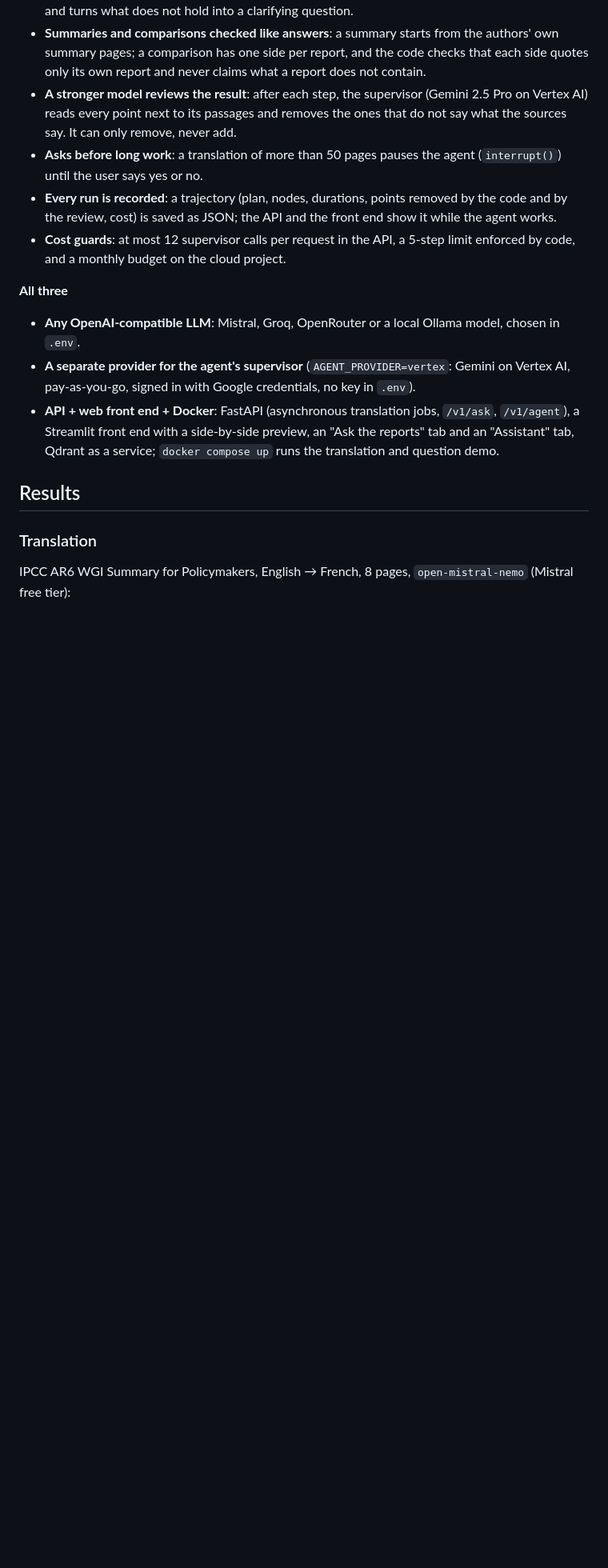
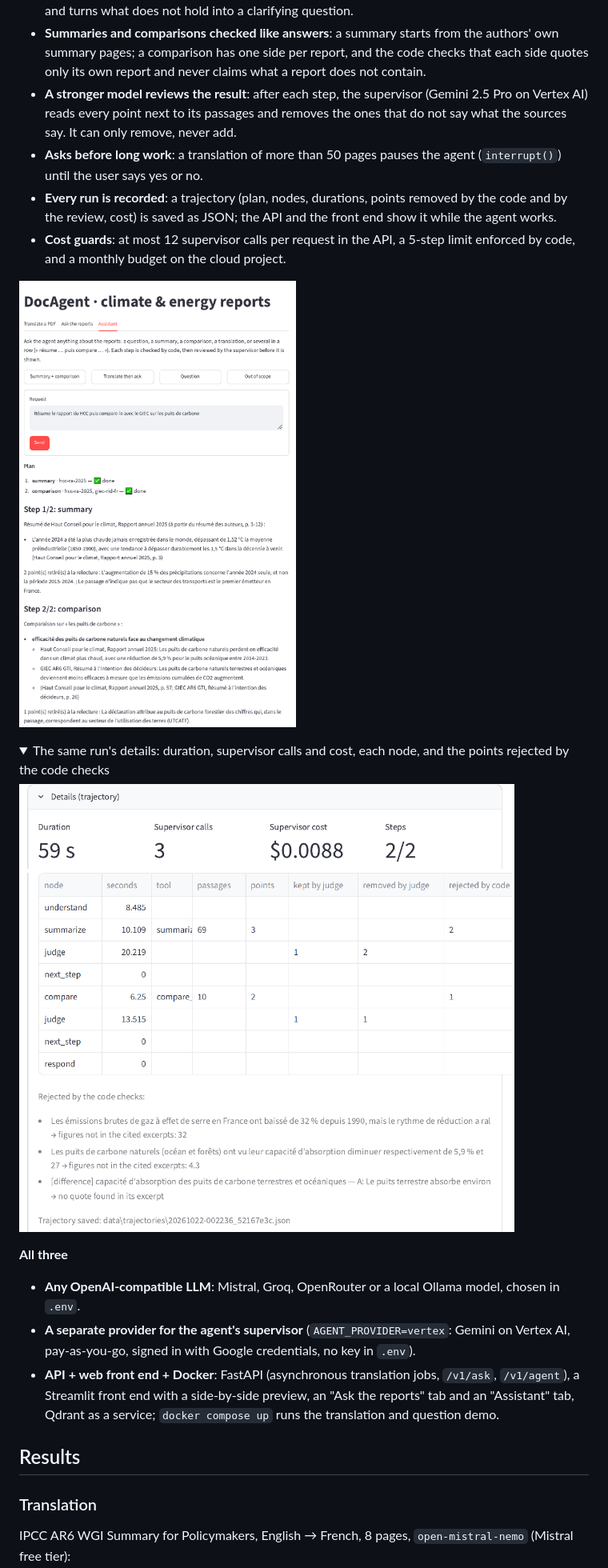
Before and after one commit to lylyamm/docagent, a Markdown page: README.md, the part around the change. Shown at 80% size. GitHub-like rendering; pictures changed too: docs/images/agent_assistant.png (added), docs/images/agent_details.png (added); folded sections open; blank space fills up the shorter version.

Commit message:
Agent evaluation: routing, review and whole runs; router-v4
- scripts/agent_eval_routing.py, agent_eval_judge.py, agent_eval_runs.py; evals/agent_routing.jsonl (25 requests), judge_traps.jsonl (real passages, faithful statements and traps); results in evals/agent_results.md and evals/agent_runs/
- router-v4: a report in two versions is taken in the request's language, never asked (routing 49/50 -> 50/50, same plan 25/25)
- judge reads a comparison point's claims, not the absence note written by code
- a bare JSON list of points from the tools' model is accepted
- trajectories record why a question was refused and where its time went
- README: agent results and Assistant tab screenshots; 269 tests

```diff
--- a/README.md
+++ b/README.md
@@ -35,6 +35,15 @@ Work with climate and energy reports (IPCC, IEA, French High Council on Climate)
 - **Asks before long work**: a translation of more than 50 pages pauses the agent (`interrupt()`) until the user says yes or no.
 - **Every run is recorded**: a trajectory (plan, nodes, durations, points removed by the code and by the review, cost) is saved as JSON; the API and the front end show it while the agent works.
 - **Cost guards**: at most 12 supervisor calls per request in the API, a 5-step limit enforced by code, and a monthly budget on the cloud project.
+
+![The Assistant tab: a two-step request (summary of the HCC report, then a comparison with the IPCC on carbon sinks), its plan, each step's result and the points the review removed, with the reason](docs/images/agent_assistant.png)
+
+<details>
+<summary>The same run's details: duration, supervisor calls and cost, each node, and the points rejected by the code checks</summary>
+
+![Run details of the Assistant tab: 59 s, 3 supervisor calls, $0.0088, a table of the nodes with their duration, passages read, points kept and removed by the review, and the points rejected by code with their reason](docs/images/agent_details.png)
+
+</details>
 
 **All three**
 
```
